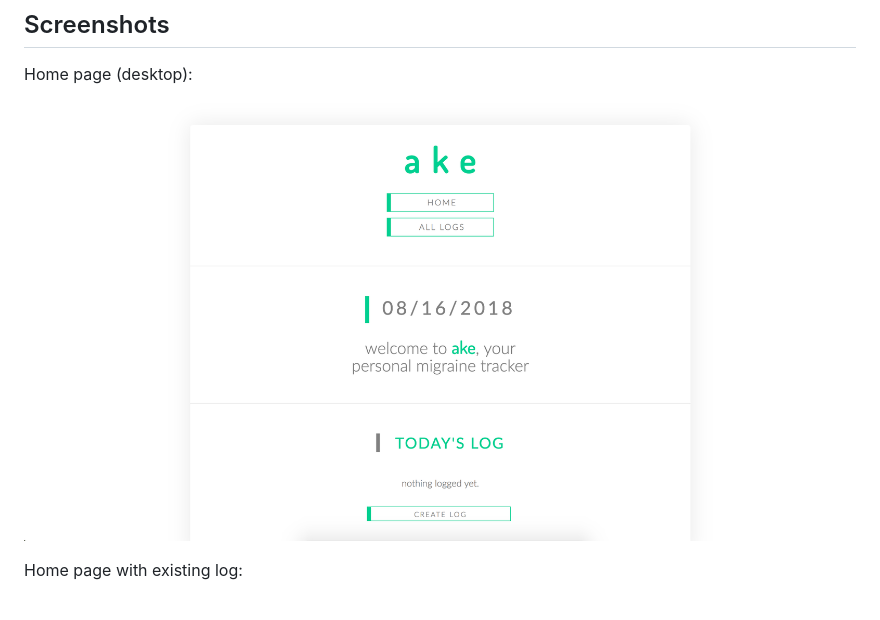
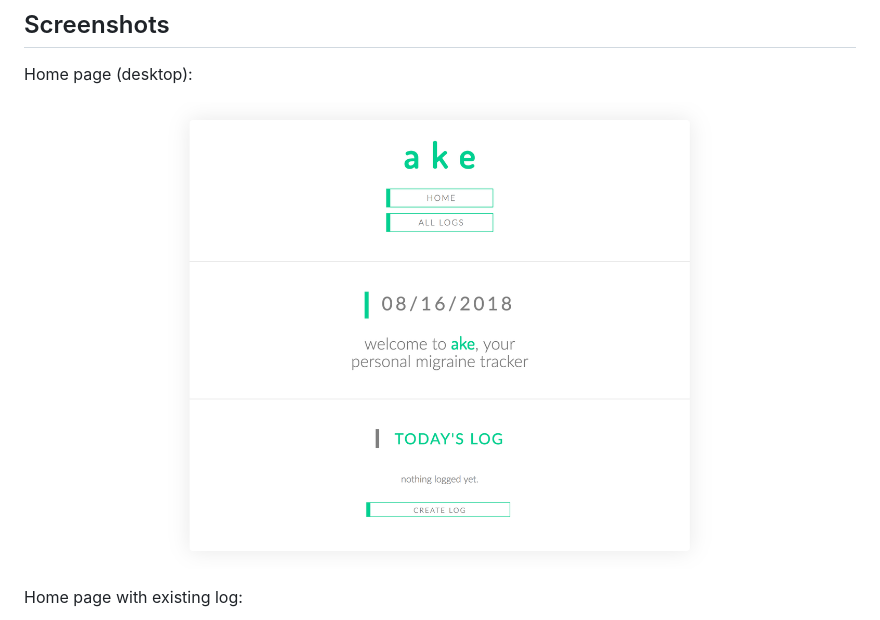
Before and after one commit to maryzhenghan/ake-app, a Markdown page: README.md, the part around the change. Drawn GitHub-style; pictures changed too: README-ss/ake_home-noLog.png (added), README-ss/ake_home.png (deleted).

```diff
--- a/README.md
+++ b/README.md
@@ -11,7 +11,7 @@ ake fills the need for a migraine logging and tracking app that is intuitive to
 
 Home page (desktop):
 
-![ake home page](/README-ss/ake_home.png)
+![ake home page](/README-ss/ake_home-noLog.png)
 
 
 Home page with existing log:
```
